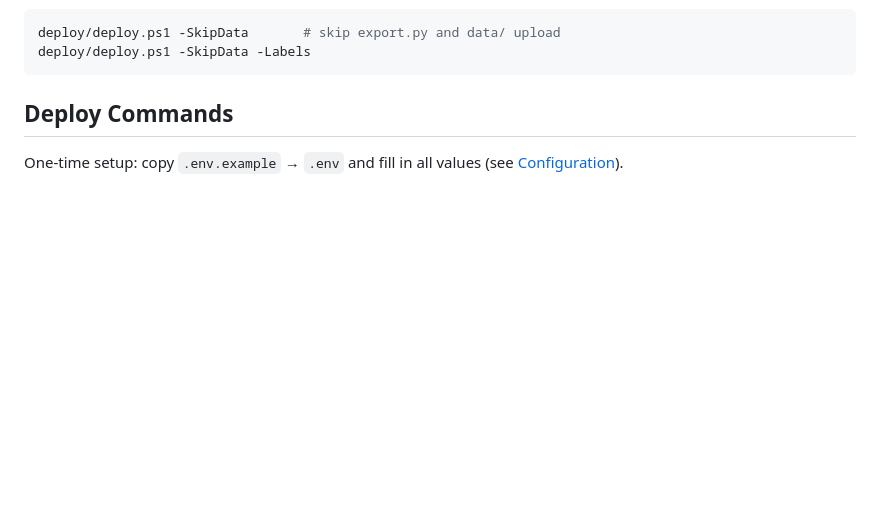
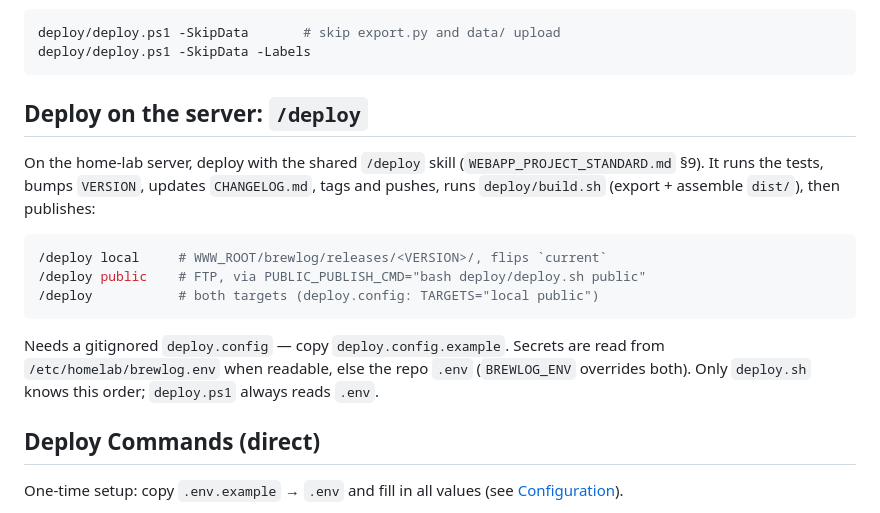
Before and after one commit to Gr3yh0und/brewlog, a Markdown page: docs/DEPLOYMENT.md, the part around the change. Drawn GitHub-style; blank space fills up the shorter version.

````diff
--- a/docs/DEPLOYMENT.md
+++ b/docs/DEPLOYMENT.md
@@ -25,7 +25,23 @@ deploy/deploy.ps1 -SkipData       # skip export.py and data/ upload
 deploy/deploy.ps1 -SkipData -Labels
 ```
 
-## Deploy Commands
+## Deploy on the server: `/deploy`
+
+On the home-lab server, deploy with the shared `/deploy` skill (`WEBAPP_PROJECT_STANDARD.md` §9).
+It runs the tests, bumps `VERSION`, updates `CHANGELOG.md`, tags and pushes, runs
+`deploy/build.sh` (export + assemble `dist/`), then publishes:
+
+```bash
+/deploy local     # WWW_ROOT/brewlog/releases/<VERSION>/, flips `current`
+/deploy public    # FTP, via PUBLIC_PUBLISH_CMD="bash deploy/deploy.sh public"
+/deploy           # both targets (deploy.config: TARGETS="local public")
+```
+
+Needs a gitignored `deploy.config` — copy `deploy.config.example`. Secrets are read from
+`/etc/homelab/brewlog.env` when readable, else the repo `.env` (`BREWLOG_ENV` overrides both).
+Only `deploy.sh` knows this order; `deploy.ps1` always reads `.env`.
+
+## Deploy Commands (direct)
 
 One-time setup: copy `.env.example` → `.env` and fill in all values (see [Configuration](CONFIGURATION.md)).
 
````
Also changed, not shown: README.md (+3 -1 lines), docs/CONFIGURATION.md (+3 -1 lines).
